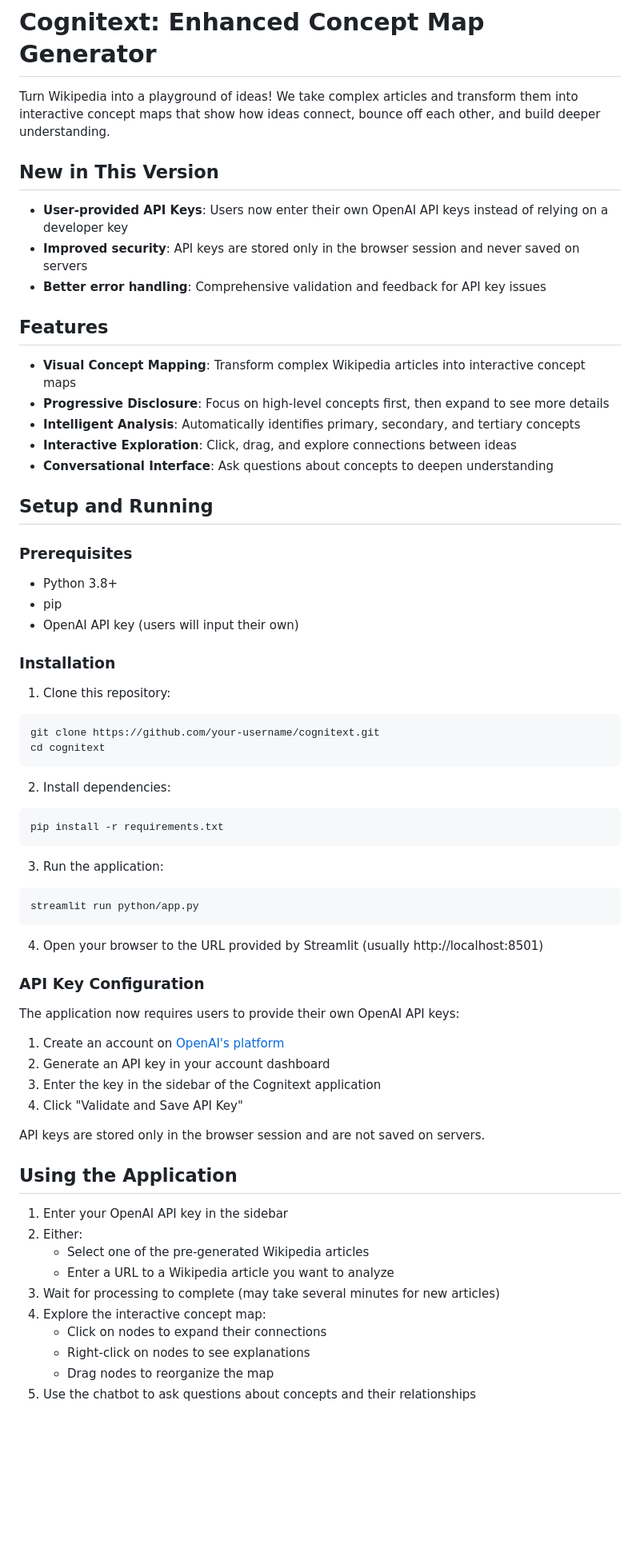
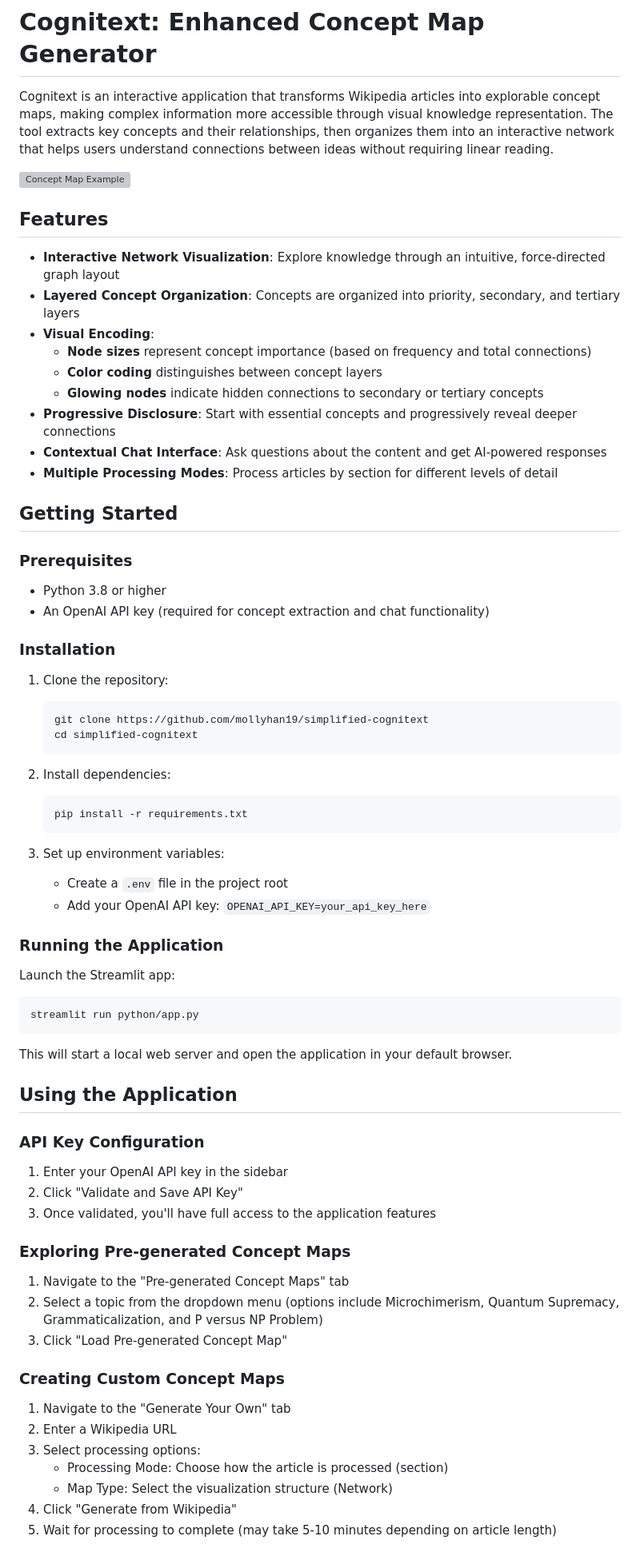
Before and after one commit to mollyhan19/simplified-cognitext, a Markdown page: README.md, the part around one of its changes. Shown at 80% size. GitHub-like rendering; blank space fills up the shorter version; grey boxes are pictures that could not be loaded.

````diff
--- a/README.md
+++ b/README.md
@@ -1,69 +1,75 @@
 # Cognitext: Enhanced Concept Map Generator
 
-Turn Wikipedia into a playground of ideas! We take complex articles and transform them into interactive concept maps that show how ideas connect, bounce off each other, and build deeper understanding.
+Cognitext is an interactive application that transforms Wikipedia articles into explorable concept maps, making complex information more accessible through visual knowledge representation. The tool extracts key concepts and their relationships, then organizes them into an interactive network that helps users understand connections between ideas without requiring linear reading.
 
-## New in This Version
-
-- **User-provided API Keys**: Users now enter their own OpenAI API keys instead of relying on a developer key
-- **Improved security**: API keys are stored only in the browser session and never saved on servers
-- **Better error handling**: Comprehensive validation and feedback for API key issues
+![Concept Map Example](python/pregenerated/sample_networkvis.png)
 
 ## Features
 
-- **Visual Concept Mapping**: Transform complex Wikipedia articles into interactive concept maps
-- **Progressive Disclosure**: Focus on high-level concepts first, then expand to see more details
-- **Intelligent Analysis**: Automatically identifies primary, secondary, and tertiary concepts
-- **Interactive Exploration**: Click, drag, and explore connections between ideas
-- **Conversational Interface**: Ask questions about concepts to deepen understanding
+- **Interactive Network Visualization**: Explore knowledge through an intuitive, force-directed graph layout
+- **Layered Concept Organization**: Concepts are organized into priority, secondary, and tertiary layers
+- **Visual Encoding**:
+  - **Node sizes** represent concept importance (based on frequency and total connections)
+  - **Color coding** distinguishes between concept layers
+  - **Glowing nodes** indicate hidden connections to secondary or tertiary concepts
+- **Progressive Disclosure**: Start with essential concepts and progressively reveal deeper connections
+- **Contextual Chat Interface**: Ask questions about the content and get AI-powered responses
+- **Multiple Processing Modes**: Process articles by section for different levels of detail
 
-## Setup and Running
+## Getting Started
 
 ### Prerequisites
-- Python 3.8+
-- pip
-- OpenAI API key (users will input their own)
+
+- Python 3.8 or higher
+- An OpenAI API key (required for concept extraction and chat functionality)
 
 ### Installation
 
-1. Clone this repository:
-```bash
-git clone https://github.com/your-username/cognitext.git
-cd cognitext
-```
+1. Clone the repository:
+   ```bash
+   git clone https://github.com/mollyhan19/simplified-cognitext
+   cd simplified-cognitext
+   ```
 
 2. Install dependencies:
-```bash
-pip install -r requirements.txt
-```
+   ```bash
+   pip install -r requirements.txt
+   ```
 
-3. Run the application:
+3. Set up environment variables:
+   - Create a `.env` file in the project root
+   - Add your OpenAI API key: `OPENAI_API_KEY=your_api_key_here`
+
+### Running the Application
+
+Launch the Streamlit app:
 ```bash
 streamlit run python/app.py
 ```
 
-4. Open your browser to the URL provided by Streamlit (usually http://localhost:8501)
+This will start a local web server and open the application in your default browser.
+
+## Using the Application
 
 ### API Key Configuration
 
-The application now requires users to provide their own OpenAI API keys:
+1. Enter your OpenAI API key in the sidebar
+2. Click "Validate and Save API Key"
+3. Once validated, you'll have full access to the application features
 
-1. Create an account on [OpenAI's platform](https://platform.openai.com)
-2. Generate an API key in your account dashboard
-3. Enter the key in the sidebar of the Cognitext application
-4. Click "Validate and Save API Key"
+### Exploring Pre-generated Concept Maps
 
-API keys are stored only in the browser session and are not saved on servers.
+1. Navigate to the "Pre-generated Concept Maps" tab
+2. Select a topic from the dropdown menu (options include Microchimerism, Quantum Supremacy, Grammaticalization, and P versus NP Problem)
+3. Click "Load Pre-generated Concept Map"
 
-## Using the Application
+### Creating Custom Concept Maps
 
-1. Enter your OpenAI API key in the sidebar
-2. Either:
-   - Select one of the pre-generated Wikipedia articles
-   - Enter a URL to a Wikipedia article you want to analyze
-3. Wait for processing to complete (may take several minutes for new articles)
-4. Explore the interactive concept map:
-   - Click on nodes to expand their connections
-   - Right-click on nodes to see explanations
-   - Drag nodes to reorganize the map
-5. Use the chatbot to ask questions about concepts and their relationships
+1. Navigate to the "Generate Your Own" tab
+2. Enter a Wikipedia URL
+3. Select processing options:
+   - Processing Mode: Choose how the article is processed (section)
+   - Map Type: Select the visualization structure (Network)
+4. Click "Generate from Wikipedia"
+5. Wait for processing to complete (may take 5-10 minutes depending on article length)
 
````
Also changed, not shown: other parts of README.md (+49 -12 lines).
